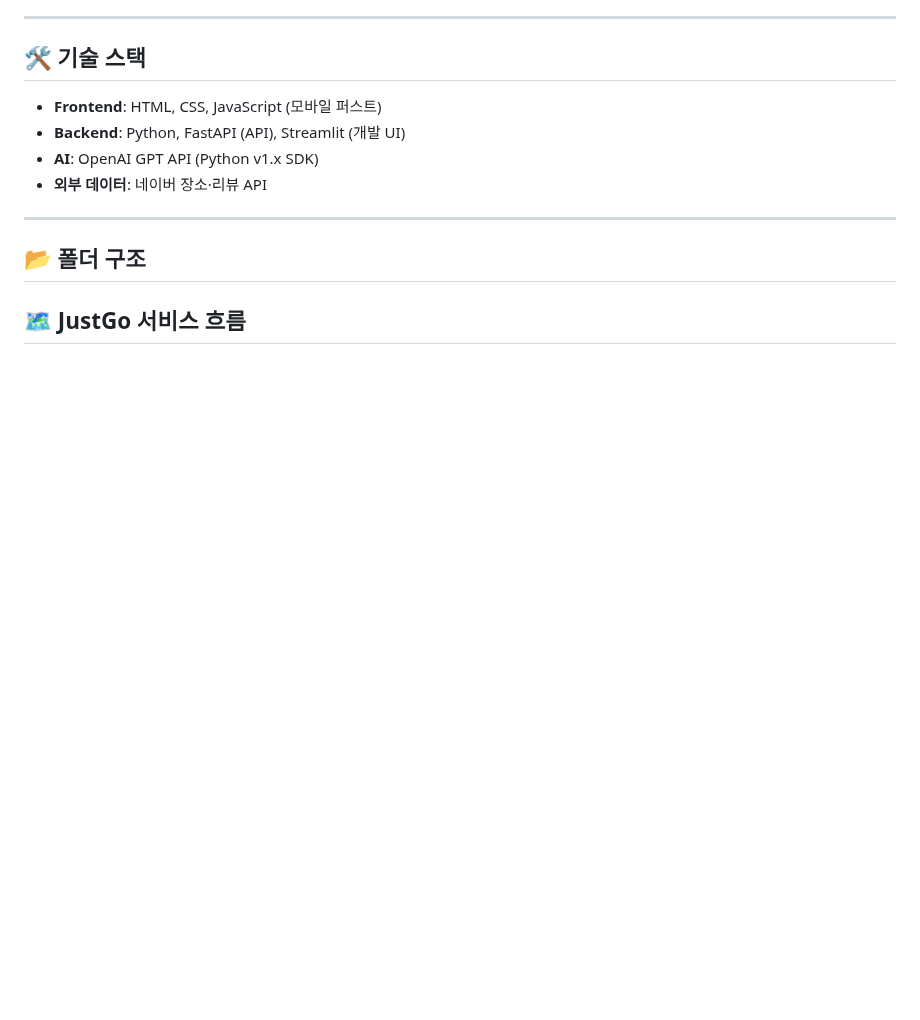
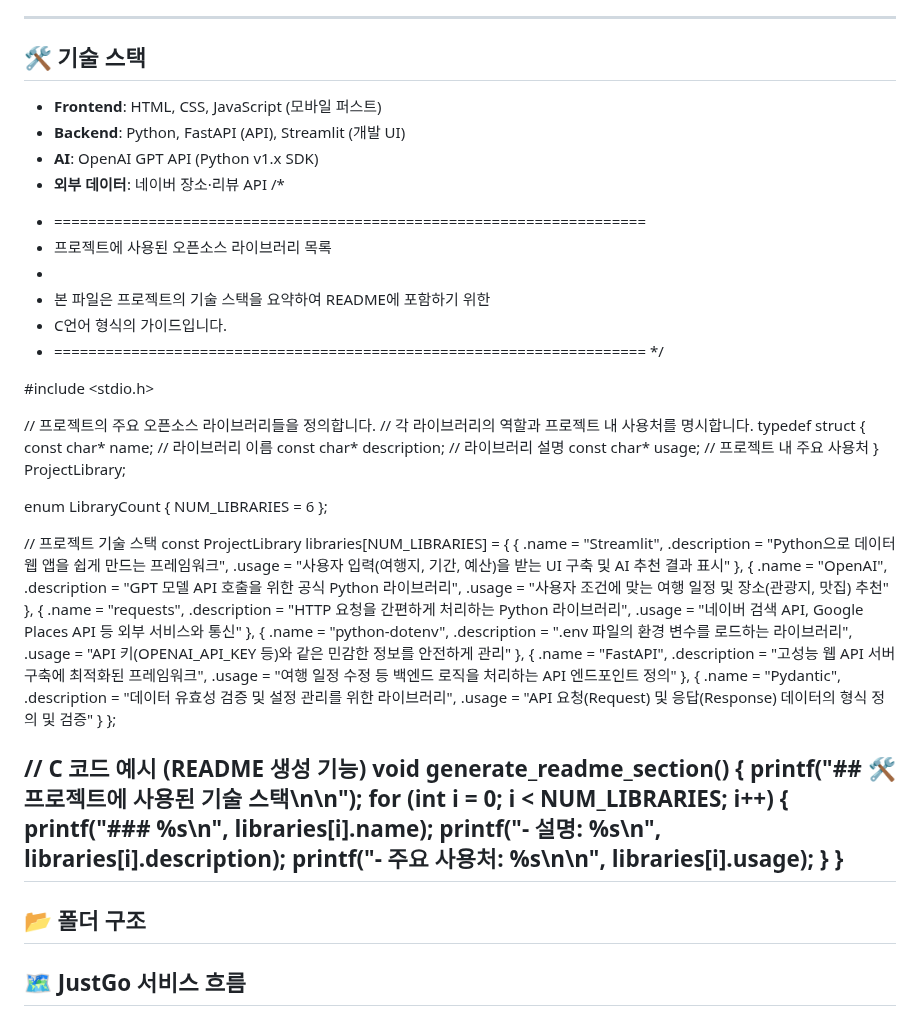
Before and after one commit to noproblemsu/JustGo-ai, a Markdown page: README.md, the part around the change. GitHub-like rendering; blank space fills up the shorter version.

```diff
--- a/README.md
+++ b/README.md
@@ -36,7 +36,73 @@
 - **Backend**: Python, FastAPI (API), Streamlit (개발 UI)
 - **AI**: OpenAI GPT API (Python v1.x SDK)
 - **외부 데이터**: 네이버 장소·리뷰 API
+/*
+ * =====================================================================
+ * 프로젝트에 사용된 오픈소스 라이브러리 목록
+ *
+ * 본 파일은 프로젝트의 기술 스택을 요약하여 README에 포함하기 위한
+ * C언어 형식의 가이드입니다.
+ * =====================================================================
+ */
 
+#include <stdio.h>
+
+// 프로젝트의 주요 오픈소스 라이브러리들을 정의합니다.
+// 각 라이브러리의 역할과 프로젝트 내 사용처를 명시합니다.
+typedef struct {
+    const char* name;          // 라이브러리 이름
+    const char* description;   // 라이브러리 설명
+    const char* usage;         // 프로젝트 내 주요 사용처
+} ProjectLibrary;
+
+enum LibraryCount {
+    NUM_LIBRARIES = 6
+};
+
+// 프로젝트 기술 스택
+const ProjectLibrary libraries[NUM_LIBRARIES] = {
+    {
+        .name        = "Streamlit",
+        .description = "Python으로 데이터 웹 앱을 쉽게 만드는 프레임워크",
+        .usage       = "사용자 입력(여행지, 기간, 예산)을 받는 UI 구축 및 AI 추천 결과 표시"
+    },
+    {
+        .name        = "OpenAI",
+        .description = "GPT 모델 API 호출을 위한 공식 Python 라이브러리",
+        .usage       = "사용자 조건에 맞는 여행 일정 및 장소(관광지, 맛집) 추천"
+    },
+    {
+        .name        = "requests",
+        .description = "HTTP 요청을 간편하게 처리하는 Python 라이브러리",
+        .usage       = "네이버 검색 API, Google Places API 등 외부 서비스와 통신"
+    },
+    {
+        .name        = "python-dotenv",
+        .description = ".env 파일의 환경 변수를 로드하는 라이브러리",
+        .usage       = "API 키(OPENAI_API_KEY 등)와 같은 민감한 정보를 안전하게 관리"
+    },
+    {
+        .name        = "FastAPI",
+        .description = "고성능 웹 API 서버 구축에 최적화된 프레임워크",
+        .usage       = "여행 일정 수정 등 백엔드 로직을 처리하는 API 엔드포인트 정의"
+    },
+    {
+        .name        = "Pydantic",
+        .description = "데이터 유효성 검증 및 설정 관리를 위한 라이브러리",
+        .usage       = "API 요청(Request) 및 응답(Response) 데이터의 형식 정의 및 검증"
+    }
+};
+
+
+// C 코드 예시 (README 생성 기능)
+void generate_readme_section() {
+    printf("## 🛠️ 프로젝트에 사용된 기술 스택\n\n");
+    for (int i = 0; i < NUM_LIBRARIES; i++) {
+        printf("### %s\n", libraries[i].name);
+        printf("- **설명**: %s\n", libraries[i].description);
+        printf("- **주요 사용처**: %s\n\n", libraries[i].usage);
+    }
+}
 ---
 
 ## 📂 폴더 구조
```
